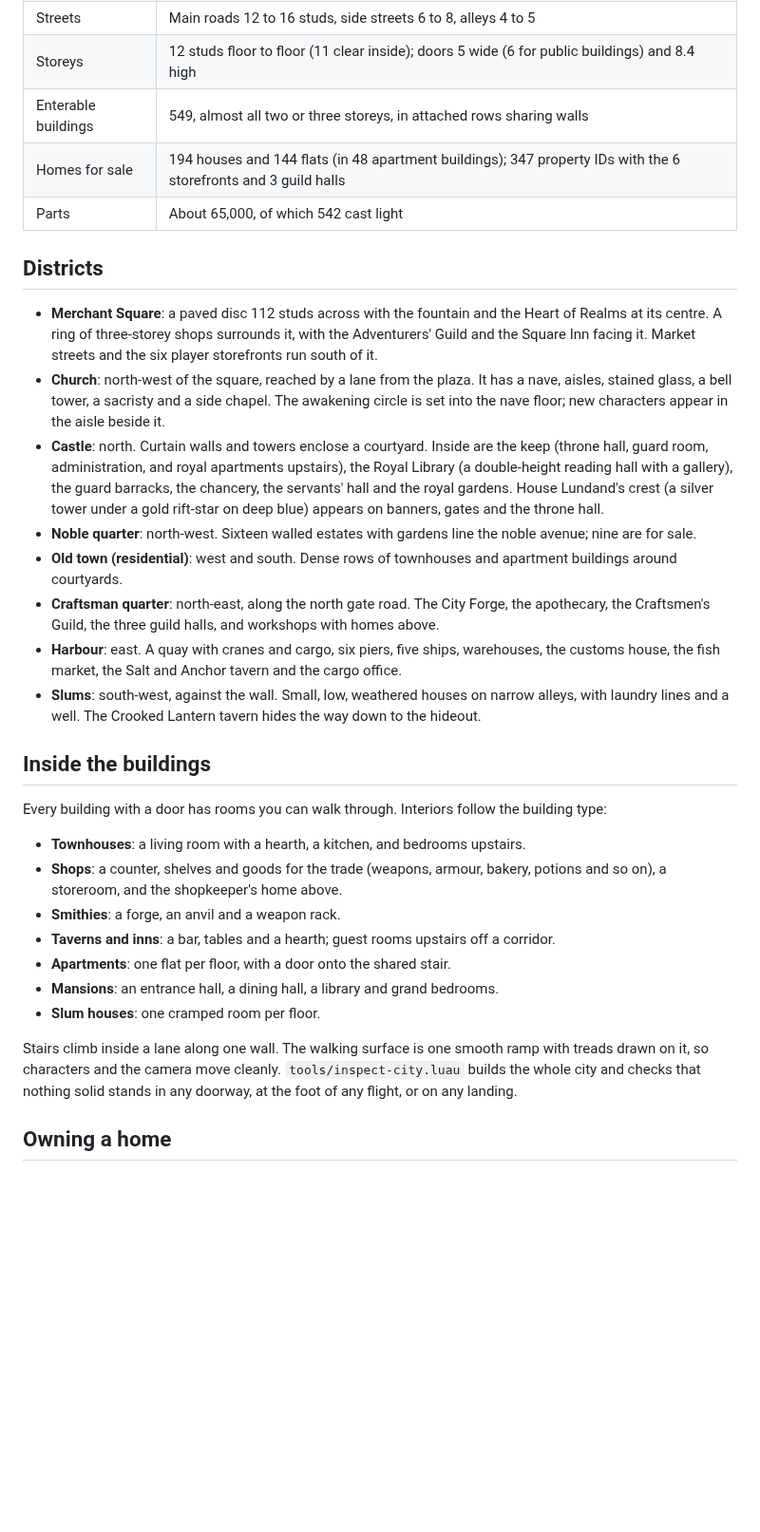
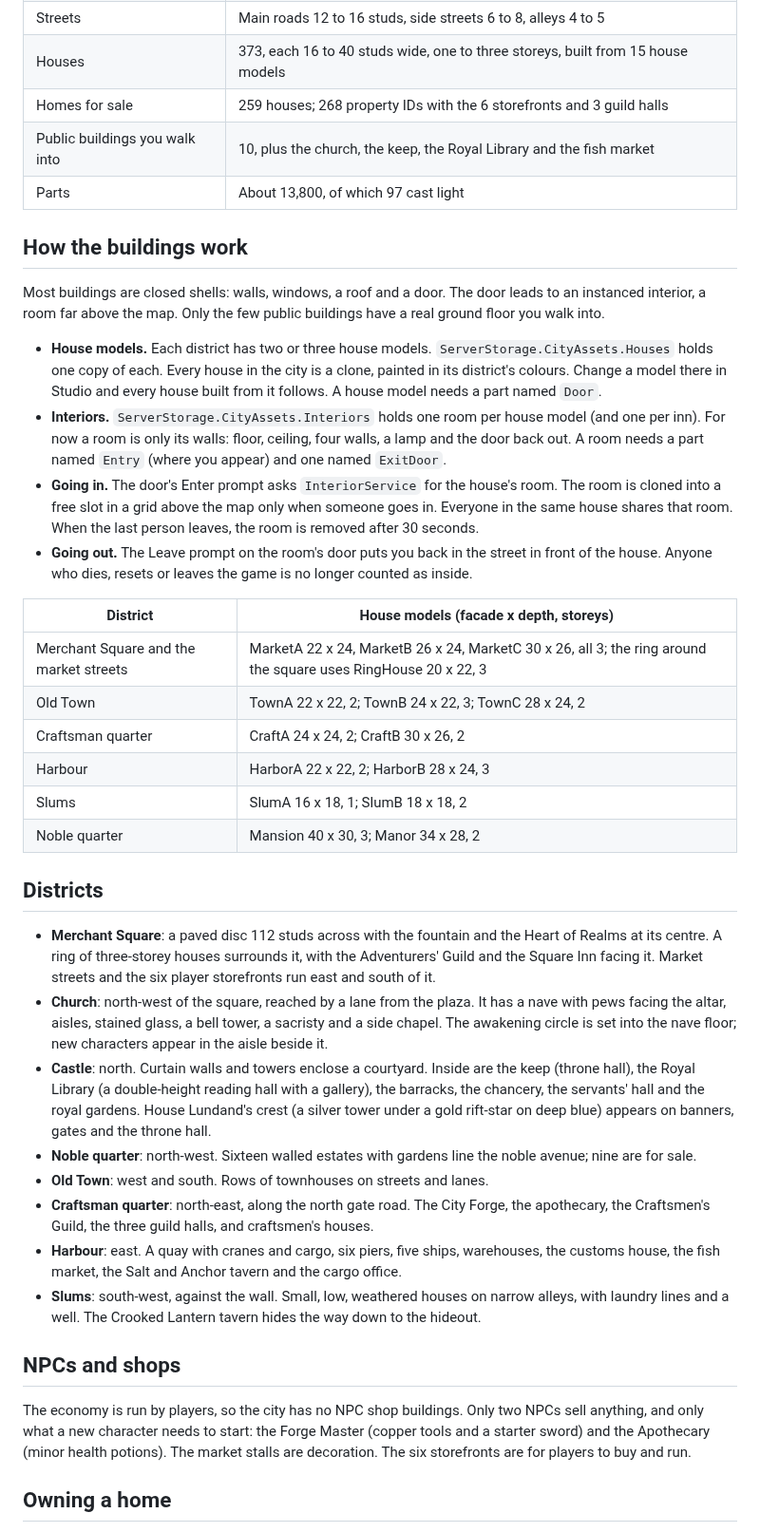
Before and after one commit to Lundand/Lundand, a Markdown page: vanta/docs/CITY.md, the part around one of its changes. Shown at 95% size. GitHub-like rendering; blank space fills up the shorter version.

```diff
--- a/vanta/docs/CITY.md
+++ b/vanta/docs/CITY.md
@@ -28,47 +29,62 @@ opens to the sea in the east. Each dot marks a door.
 | Gates | South gate to the forest, north gate to the mountain road, sea gate into the harbour |
 | Streets | Main roads 12 to 16 studs, side streets 6 to 8, alleys 4 to 5 |
-| Storeys | 12 studs floor to floor (11 clear inside); doors 5 wide (6 for public buildings) and 8.4 high |
-| Enterable buildings | 549, almost all two or three storeys, in attached rows sharing walls |
-| Homes for sale | 194 houses and 144 flats (in 48 apartment buildings); 347 property IDs with the 6 storefronts and 3 guild halls |
-| Parts | About 65,000, of which 542 cast light |
+| Houses | 373, each 16 to 40 studs wide, one to three storeys, built from 15 house models |
+| Homes for sale | 259 houses; 268 property IDs with the 6 storefronts and 3 guild halls |
+| Public buildings you walk into | 10, plus the church, the keep, the Royal Library and the fish market |
+| Parts | About 13,800, of which 97 cast light |
+
+## How the buildings work
+
+Most buildings are closed shells: walls, windows, a roof and a door. The door leads to an instanced interior, a
+room far above the map. Only the few public buildings have a real ground floor you walk into.
+
+- **House models.** Each district has two or three house models. `ServerStorage.CityAssets.Houses` holds one copy of
+  each. Every house in the city is a clone, painted in its district's colours. Change a model there in Studio and
+  every house built from it follows. A house model needs a part named `Door`.
+- **Interiors.** `ServerStorage.CityAssets.Interiors` holds one room per house model (and one per inn). For now a
+  room is only its walls: floor, ceiling, four walls, a lamp and the door back out. A room needs a part named `Entry`
+  (where you appear) and one named `ExitDoor`.
+- **Going in.** The door's Enter prompt asks `InteriorService` for the house's room. The room is cloned into a free
+  slot in a grid above the map only when someone goes in. Everyone in the same house shares that room. When the last
+  person leaves, the room is removed after 30 seconds.
+- **Going out.** The Leave prompt on the room's door puts you back in the street in front of the house. Anyone who
+  dies, resets or leaves the game is no longer counted as inside.
+
+| District | House models (facade x depth, storeys) |
+| --- | --- |
+| Merchant Square and the market streets | MarketA 22 x 24, MarketB 26 x 24, MarketC 30 x 26, all 3; the ring around the square uses RingHouse 20 x 22, 3 |
+| Old Town | TownA 22 x 22, 2; TownB 24 x 22, 3; TownC 28 x 24, 2 |
+| Craftsman quarter | CraftA 24 x 24, 2; CraftB 30 x 26, 2 |
+| Harbour | HarborA 22 x 22, 2; HarborB 28 x 24, 3 |
+| Slums | SlumA 16 x 18, 1; SlumB 18 x 18, 2 |
+| Noble quarter | Mansion 40 x 30, 3; Manor 34 x 28, 2 |
 
 ## Districts
 
 - **Merchant Square**: a paved disc 112 studs across with the fountain and the Heart of Realms at its centre. A
-  ring of three-storey shops surrounds it, with the Adventurers' Guild and the Square Inn facing it. Market streets
-  and the six player storefronts run south of it.
-- **Church**: north-west of the square, reached by a lane from the plaza. It has a nave, aisles, stained glass,
-  a bell tower, a sacristy and a side chapel. The awakening circle is set into the nave floor; new characters
-  appear in the aisle beside it.
-- **Castle**: north. Curtain walls and towers enclose a courtyard. Inside are the keep (throne hall, guard room,
-  administration, and royal apartments upstairs), the Royal Library (a double-height reading hall with a gallery),
-  the guard barracks, the chancery, the servants' hall and the royal gardens. House Lundand's crest (a silver tower
-  under a gold rift-star on deep blue) appears on banners, gates and the throne hall.
+  ring of three-storey houses surrounds it, with the Adventurers' Guild and the Square Inn facing it. Market streets
+  and the six player storefronts run east and south of it.
+- **Church**: north-west of the square, reached by a lane from the plaza. It has a nave with pews facing the altar,
+  aisles, stained glass, a bell tower, a sacristy and a side chapel. The awakening circle is set into the nave floor;
+  new characters appear in the aisle beside it.
+- **Castle**: north. Curtain walls and towers enclose a courtyard. Inside are the keep (throne hall), the Royal
+  Library (a double-height reading hall with a gallery), the barracks, the chancery, the servants' hall and the royal
+  gardens. House Lundand's crest (a silver tower under a gold rift-star on deep blue) appears on banners, gates and
+  the throne hall.
 - **Noble quarter**: north-west. Sixteen walled estates with gardens line the noble avenue; nine are for sale.
-- **Old town (residential)**: west and south. Dense rows of townhouses and apartment buildings around courtyards.
+- **Old Town**: west and south. Rows of townhouses on streets and lanes.
 - **Craftsman quarter**: north-east, along the north gate road. The City Forge, the apothecary, the Craftsmen's
-  Guild, the three guild halls, and workshops with homes above.
+  Guild, the three guild halls, and craftsmen's houses.
 - **Harbour**: east. A quay with cranes and cargo, six piers, five ships, warehouses, the customs house, the fish
   market, the Salt and Anchor tavern and the cargo office.
 - **Slums**: south-west, against the wall. Small, low, weathered houses on narrow alleys, with laundry lines and a
   well. The Crooked Lantern tavern hides the way down to the hideout.
 
-## Inside the buildings
+## NPCs and shops
 
-Every building with a door has rooms you can walk through. Interiors follow the building type:
-
-- **Townhouses**: a living room with a hearth, a kitchen, and bedrooms upstairs.
-- **Shops**: a counter, shelves and goods for the trade (weapons, armour, bakery, potions and so on), a storeroom,
-  and the shopkeeper's home above.
-- **Smithies**: a forge, an anvil and a weapon rack.
-- **Taverns and inns**: a bar, tables and a hearth; guest rooms upstairs off a corridor.
-- **Apartments**: one flat per floor, with a door onto the shared stair.
-- **Mansions**: an entrance hall, a dining hall, a library and grand bedrooms.
-- **Slum houses**: one cramped room per floor.
-
-Stairs climb inside a lane along one wall. The walking surface is one smooth ramp with treads drawn on it, so
-characters and the camera move cleanly. `tools/inspect-city.luau` builds the whole city and checks that nothing
-solid stands in any doorway, at the foot of any flight, or on any landing.
+The economy is run by players, so the city has no NPC shop buildings. Only two NPCs sell anything, and only what a
+new character needs to start: the Forge Master (copper tools and a starter sword) and the Apothecary (minor health
+potions). The market stalls are decoration. The six storefronts are for players to buy and run.
 
 ## Owning a home
 
```
Also changed, not shown: other parts of vanta/docs/CITY.md (+50 -28 lines), vanta/README.md (+2 -1 lines), vanta/docs/city-master-plan.png, 3 other files.
